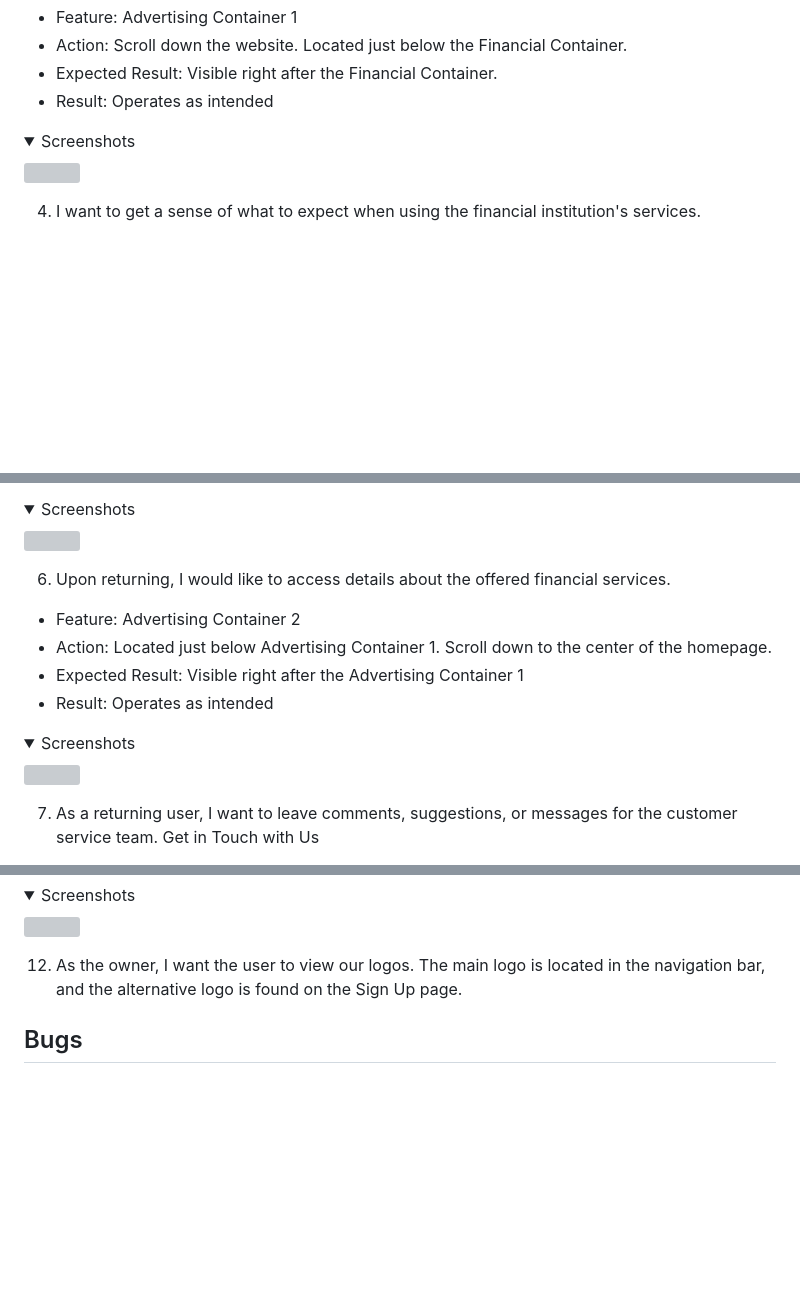
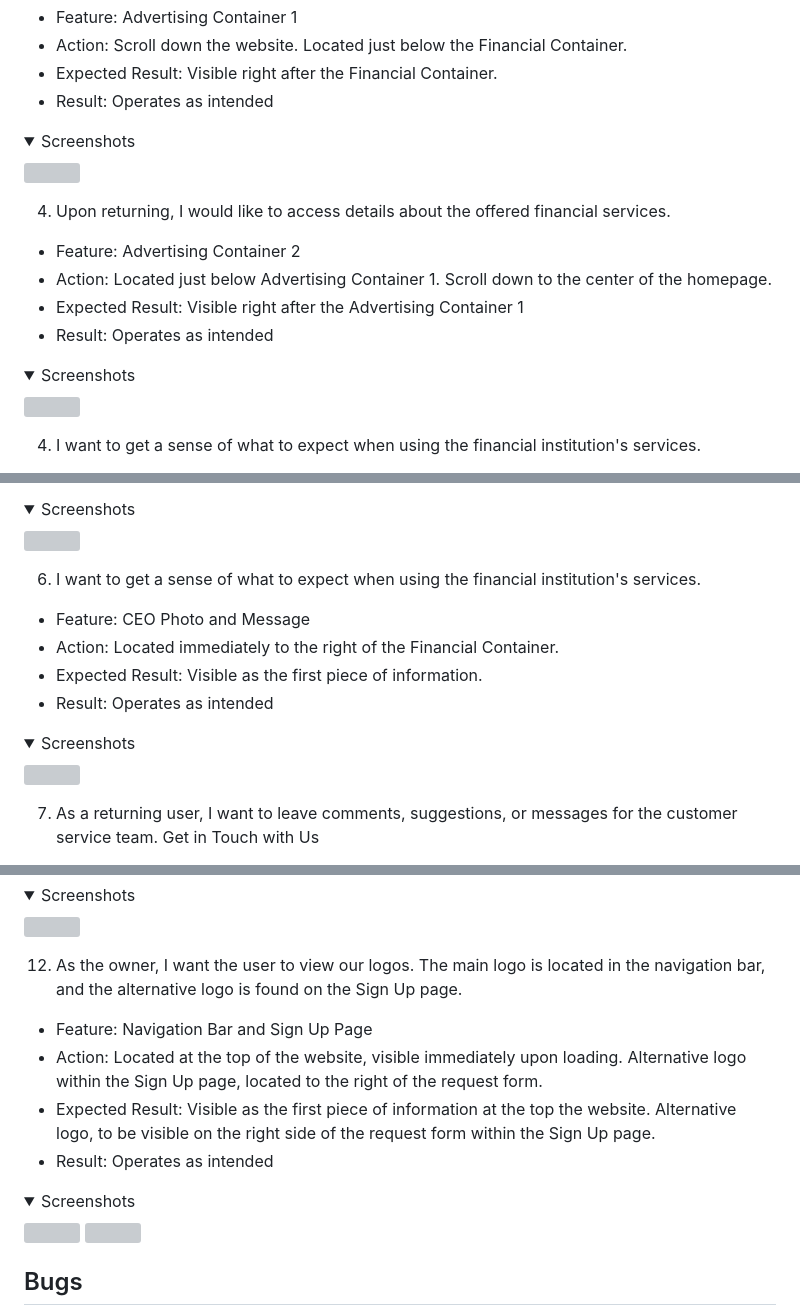
Before and after one commit to MarioLFB/P1CodeInstitute, a Markdown page: README.md, 3 parts joined by grey strips. Drawn GitHub-style; folded sections open; blank space fills up the shorter version; grey boxes are pictures that could not be loaded.

Commit message:
Fix the numbering of the Table of Contents topics and add images to the topics.

```diff
--- a/README.md
+++ b/README.md
@@ -284,6 +284,15 @@ The website underwent testing on the subsequent web browsers:
 <img src="docs\testing_user_stories\testuser3.png">
 </details>
 
+4. Upon returning, I would like to access details about the offered financial services.
+- Feature: Advertising Container 2
+- Action: Located just below Advertising Container 1. Scroll down to the center of the homepage.
+- Expected Result: Visible right after the Advertising Container 1
+- Result: Operates as intended
+<details><summary>Screenshots</summary>
+<img src="docs\testing_user_stories\testuser6.png">
+</details>
+
 4. I want to get a sense of what to expect when using the financial institution's services.
 - Feature: CEO Photo and Message
 - Action: Located immediately to the right of the Financial Container.
@@ -302,9 +311,9 @@ The website underwent testing on the subsequent web browsers:
 <img src="docs\testing_user_stories\testuser5.png">
 </details>
 
-6. Upon returning, I would like to access details about the offered financial services.
-- Feature: Advertising Container 2
-- Action: Located just below Advertising Container 1. Scroll down to the center of the homepage.
-- Expected Result: Visible right after the Advertising Container 1
+6. I want to get a sense of what to expect when using the financial institution's services.
+- Feature: CEO Photo and Message
+- Action: Located immediately to the right of the Financial Container.
+- Expected Result: Visible as the first piece of information.
 - Result: Operates as intended
 <details><summary>Screenshots</summary>
@@ -358,6 +367,14 @@ The website underwent testing on the subsequent web browsers:
 </details>
 
 12. As the owner, I want the user to view our logos. The main logo is located in the navigation bar, and the alternative logo is found on the Sign Up page.
+- Feature: Navigation Bar and Sign Up Page
+- Action: Located at the top of the website, visible immediately upon loading. Alternative logo within the Sign Up page, located to the right of the request form.
+- Expected Result: Visible as the first piece of information at the top the website. Alternative logo, to be visible on the right side of the request form within the Sign Up page.
+- Result: Operates as intended
+<details><summary>Screenshots</summary>
+<img src="docs\testing_user_stories\testuser12.png">
+<img src="docs\testing_user_stories\testuser12_1.png">
+</details>
 
 
 
```
Also changed, not shown: other parts of README.md (+4 -4 lines), docs/testing_user_stories/testuser12.png.
